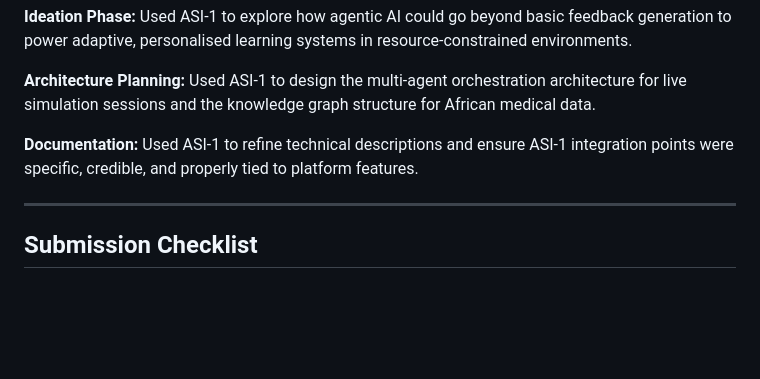
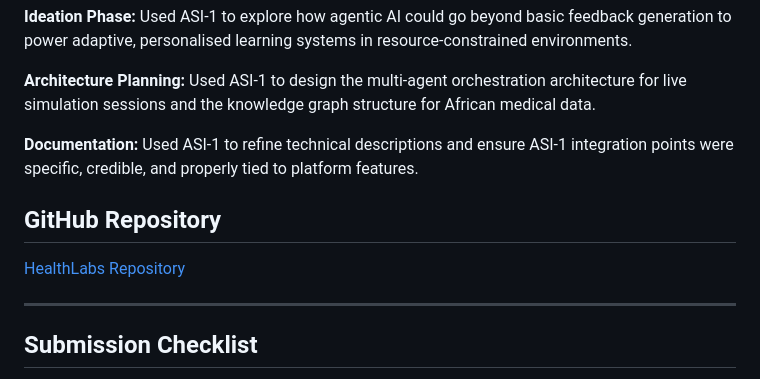
Before and after one commit to enoch-jnr/healthlabs, a Markdown page: README.md, the part around the change. Rendered like a GitHub page; blank space fills up the shorter version.

```diff
--- a/README.md
+++ b/README.md
@@ -353,6 +353,9 @@ As required by the hackathon, below is documentation of how ASI-1 shaped this id
 
 **Documentation:** Used ASI-1 to refine technical descriptions and ensure ASI-1 integration points were specific, credible, and properly tied to platform features.
 
+## GitHub Repository
+[HealthLabs Repository](https://github.com/enoch-jnr/healthlabs)
+
 ---
 
 ## Submission Checklist
```
